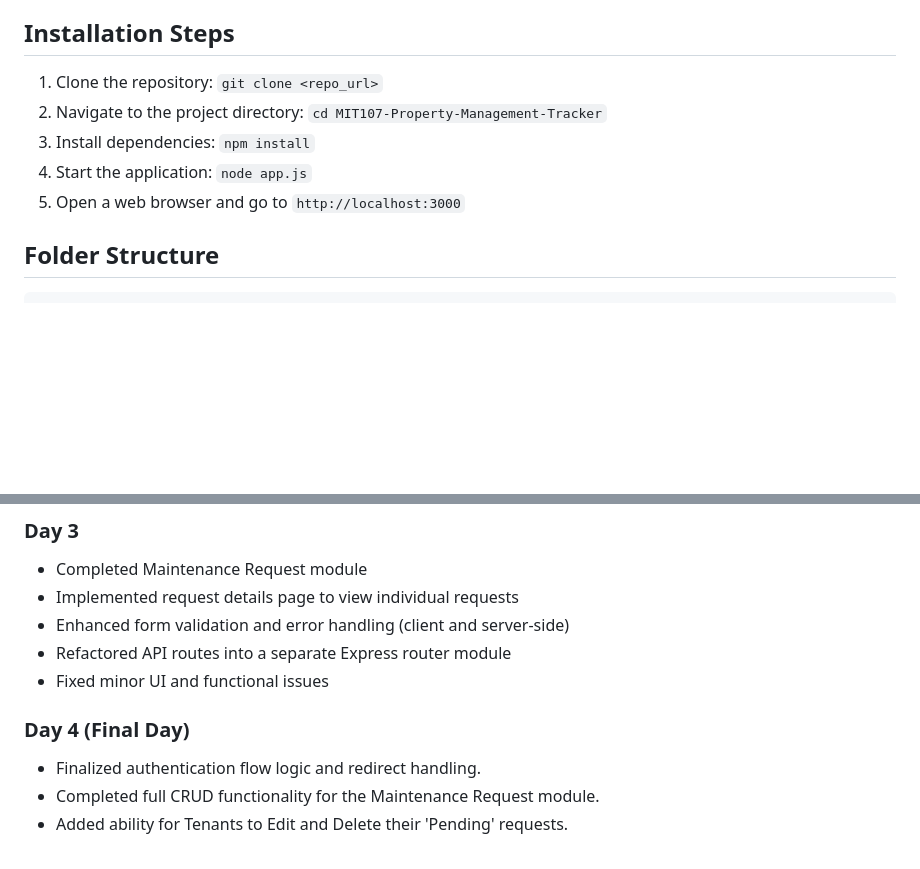
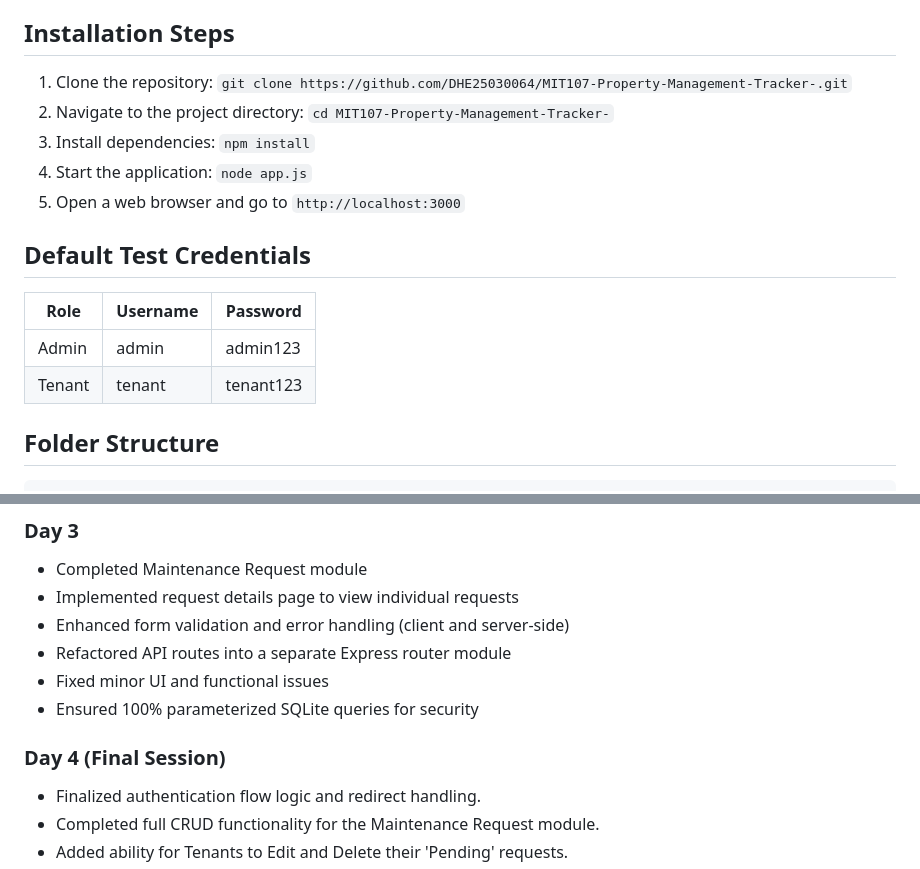
Before and after one commit to DHE25030064/MIT107-Property-Management-Tracker-, a Markdown page: README.md, 2 parts joined by grey strips. GitHub-like rendering; blank space fills up the shorter version.

Commit message:
Final submission: fix README and add test credentials

````diff
--- a/README.md
+++ b/README.md
@@ -14,11 +14,17 @@ The Property Management Tracker is a web-based application designed to streamlin
 - **Database**: SQLite (with Parameterized Queries)
 
 ## Installation Steps
-1. Clone the repository: `git clone <repo_url>`
-2. Navigate to the project directory: `cd MIT107-Property-Management-Tracker`
+1. Clone the repository: `git clone https://github.com/DHE25030064/MIT107-Property-Management-Tracker-.git`
+2. Navigate to the project directory: `cd MIT107-Property-Management-Tracker-`
 3. Install dependencies: `npm install`
 4. Start the application: `node app.js`
 5. Open a web browser and go to `http://localhost:3000`
+
+## Default Test Credentials
+| Role  | Username | Password  |
+|-------|----------|-----------|
+| Admin | admin    | admin123  |
+| Tenant| tenant   | tenant123 |
 
 ## Folder Structure
 ```text
@@ -83,7 +89,9 @@ This Property Management Tracker aims to foster transparency, accountability, an
 - Enhanced form validation and error handling (client and server-side)
 - Refactored API routes into a separate Express router module
 - Fixed minor UI and functional issues
-### Day 4 (Final Day)
+- Ensured 100% parameterized SQLite queries for security
+
+### Day 4 (Final Session)
 - Finalized authentication flow logic and redirect handling.
 - Completed full CRUD functionality for the Maintenance Request module.
 - Added ability for Tenants to Edit and Delete their 'Pending' requests.
````
